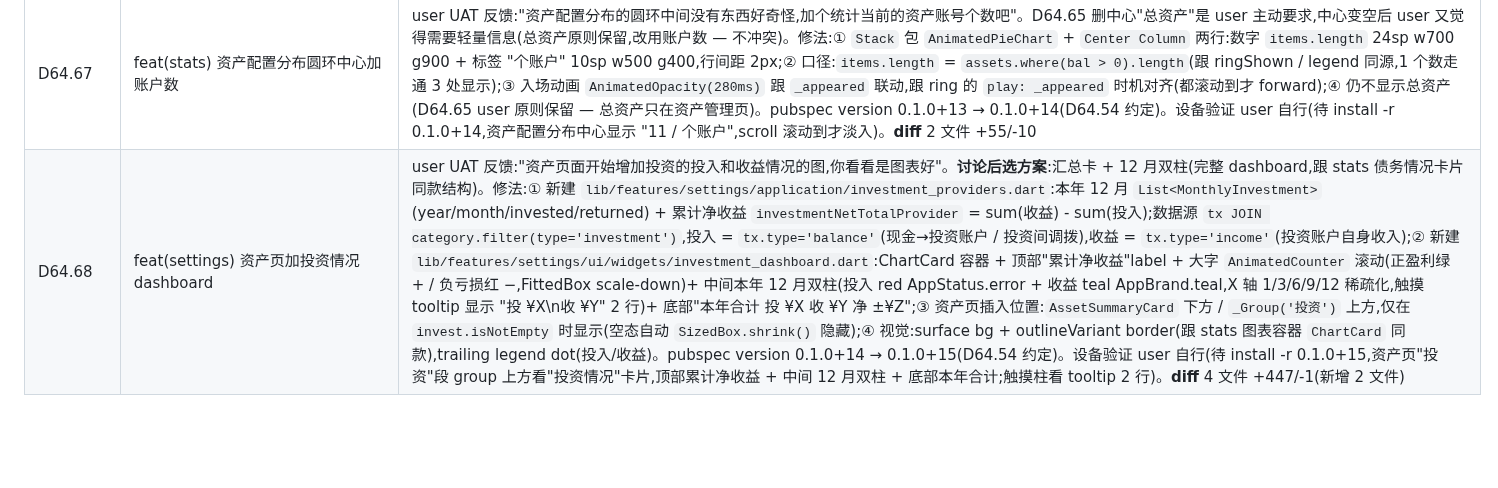
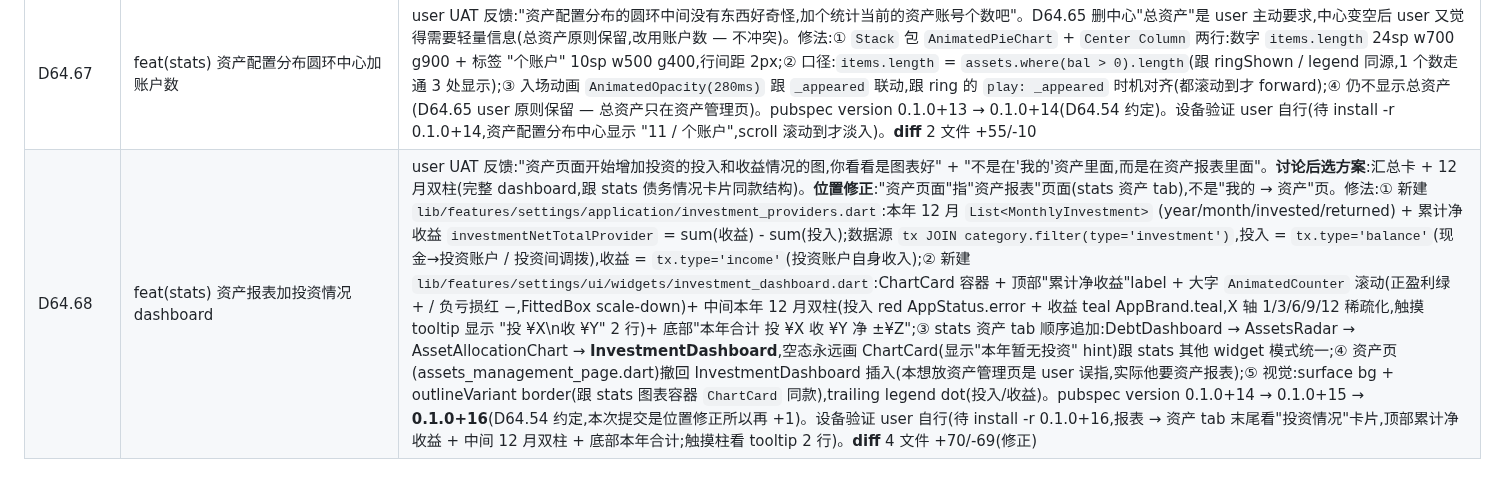
Before and after one commit to Chenjinteng/gridly, a Markdown page: docs/DEV.md, the part around the change. Drawn GitHub-style; blank space fills up the shorter version.

Commit message:
docs: 归档 D64.68 位置修正

```diff
--- a/docs/DEV.md
+++ b/docs/DEV.md
@@ -189,4 +189,4 @@ gridly/
 | D64.64 | refactor(stats) 负债+借出合并为 tabbed 卡片"债务情况" | user UAT 反馈:"我感觉,负债和借出这两个卡片可以合起来用一个 tab 切换的方式,卡片名就叫债务情况,两个tab,负债|借出"。之前 D64.56 / D64.62 是两张独立卡片(LiabilitiesDashboard + ReceivablesDashboard),信息密度分散 + 概念重叠(都是 receivable,只是 isLender 区分)。修法:① 新建 `lib/features/stats/ui/widgets/debt_dashboard.dart` 容器,Container 外层 + ChartCard 视觉系统 + "债务情况" 11sp g400 标题;② 内部 `DefaultTabController(length: 2)` + `TabBar` 2 段("负债|借出",underlined selected style,跟 stats_page _CompactViewSegmented 同款视觉);③ `TabBarView` 条件渲染 `LiabilitiesDashboard()` / `ReceivablesDashboard()`;④ 调 `LiabilitiesDashboard` + `ReceivablesDashboard` 改为纯 body 组件(删外层 Container + 标题,改 dashboard 容器统一给标题,避免嵌套);⑤ `stats_page.dart` 资产 tab case AssetsView 顺序:DebtDashboard → AssetsRadar → AssetAllocationChart(原"负债" + "借出"两张独立卡合并成一张 tabbed)。pubspec version 0.1.0+11 → 0.1.0+12(D64.54 约定)。设备验证 user 自行(已 install -r 0.1.0+12,两张卡合并 tabbed 切换正常 + 数字动画保持),commit `08df620`)。**diff** 3 文件 +260/-25(新增 debt_dashboard.dart 188 行 + 调整两 dashboard 改纯 body) |
 | D64.66 | fix(stats) 修复资产报表整页空白 + AssetAllocationChart 删中心总资产 | user UAT 反馈:"资产报表整页空白了" + "就是增加那个 tab 的时候出问题的,另外,别自己 build 和安装了,我来操作"(D64.66 起 AI 不再自 build/install)。根因排查:D64.64 DebtDashboard 用 `DefaultTabController + TabBar + TabBarView` 实现 tabbed 切换,但 `TabBarView` 必须在父级给它一个 bounded height 才能渲染,在 Column(ListView, Container unbounded)下抛 `Vertical viewport was given unbounded height` 异常,导致 case StatsView.assets 整个 widgets 列表 build 失败 → 整页空白。修法:① `DebtDashboard` 重写为 `ConsumerStatefulWidget` + 自维护 `_selectedIndex` + 自定义 `_DebtTabSegmented`(Stack + AnimatedPositioned underline 横条 + GestureDetector,参考 stats_page `_CompactViewSegmented` line 283-396 同款风格)+ Column 子元素 `if (_index == 0) LiabilitiesDashboard() else ReceivablesDashboard()` 条件渲染(Column 子元素不需要 bounded height);② `AssetAllocationChart` 改 `ConsumerStatefulWidget` viewport-aware(参考 `expense_analysis` 套路 `Scrollable.maybeOf` + addListener 监听滚动,`_appeared` state 控制 `play: bool`,滚动到才 forward 数字动画,避免进入即动画);③ `AssetAllocationChart` 删中心"总资产" label + AnimatedCounter 数字(直接不画 Center Column,不传空字符串,user:"资产报表都尽量不要出现总资产的额度,总资产只有一个可以查看的地方,就是资产管理页面")。pubspec version 0.1.0+12 → 0.1.0+13(D64.54 约定)。设备验证 user 自行(待 install -r 0.1.0+13,资产 tab 不再整页空白 + 债务情况 tabbed 切换正常 + 资产配置分布 viewport-aware 入场 + 中心无"总资产")。**diff** 3 文件 +331/-245 |
 | D64.67 | feat(stats) 资产配置分布圆环中心加账户数 | user UAT 反馈:"资产配置分布的圆环中间没有东西好奇怪,加个统计当前的资产账号个数吧"。D64.65 删中心"总资产"是 user 主动要求,中心变空后 user 又觉得需要轻量信息(总资产原则保留,改用账户数 — 不冲突)。修法:① `Stack` 包 `AnimatedPieChart` + `Center Column` 两行:数字 `items.length` 24sp w700 g900 + 标签 "个账户" 10sp w500 g400,行间距 2px;② 口径:`items.length` = `assets.where(bal > 0).length`(跟 ringShown / legend 同源,1 个数走通 3 处显示);③ 入场动画 `AnimatedOpacity(280ms)` 跟 `_appeared` 联动,跟 ring 的 `play: _appeared` 时机对齐(都滚动到才 forward);④ 仍不显示总资产(D64.65 user 原则保留 — 总资产只在资产管理页)。pubspec version 0.1.0+13 → 0.1.0+14(D64.54 约定)。设备验证 user 自行(待 install -r 0.1.0+14,资产配置分布中心显示 "11 / 个账户",scroll 滚动到才淡入)。**diff** 2 文件 +55/-10 |
-| D64.68 | feat(settings) 资产页加投资情况 dashboard | user UAT 反馈:"资产页面开始增加投资的投入和收益情况的图,你看看是图表好"。**讨论后选方案**:汇总卡 + 12 月双柱(完整 dashboard,跟 stats 债务情况卡片同款结构)。修法:① 新建 `lib/features/settings/application/investment_providers.dart`:本年 12 月 `List<MonthlyInvestment>` (year/month/invested/returned) + 累计净收益 `investmentNetTotalProvider` = sum(收益) - sum(投入);数据源 `tx JOIN category.filter(type='investment')`,投入 = `tx.type='balance'`(现金→投资账户 / 投资间调拨),收益 = `tx.type='income'`(投资账户自身收入);② 新建 `lib/features/settings/ui/widgets/investment_dashboard.dart`:ChartCard 容器 + 顶部"累计净收益"label + 大字 `AnimatedCounter` 滚动(正盈利绿 + / 负亏损红 −,FittedBox scale-down)+ 中间本年 12 月双柱(投入 red AppStatus.error + 收益 teal AppBrand.teal,X 轴 1/3/6/9/12 稀疏化,触摸 tooltip 显示 "投 ¥X\n收 ¥Y" 2 行)+ 底部"本年合计 投 ¥X 收 ¥Y 净 ±¥Z";③ 资产页插入位置:`AssetSummaryCard` 下方 / `_Group('投资')` 上方,仅在 `invest.isNotEmpty` 时显示(空态自动 `SizedBox.shrink()` 隐藏);④ 视觉:surface bg + outlineVariant border(跟 stats 图表容器 `ChartCard` 同款),trailing legend dot(投入/收益)。pubspec version 0.1.0+14 → 0.1.0+15(D64.54 约定)。设备验证 user 自行(待 install -r 0.1.0+15,资产页"投资"段 group 上方看"投资情况"卡片,顶部累计净收益 + 中间 12 月双柱 + 底部本年合计;触摸柱看 tooltip 2 行)。**diff** 4 文件 +447/-1(新增 2 文件) |
+| D64.68 | feat(stats) 资产报表加投资情况 dashboard | user UAT 反馈:"资产页面开始增加投资的投入和收益情况的图,你看看是图表好" + "不是在'我的'资产里面,而是在资产报表里面"。**讨论后选方案**:汇总卡 + 12 月双柱(完整 dashboard,跟 stats 债务情况卡片同款结构)。**位置修正**:"资产页面"指"资产报表"页面(stats 资产 tab),不是"我的 → 资产"页。修法:① 新建 `lib/features/settings/application/investment_providers.dart`:本年 12 月 `List<MonthlyInvestment>` (year/month/invested/returned) + 累计净收益 `investmentNetTotalProvider` = sum(收益) - sum(投入);数据源 `tx JOIN category.filter(type='investment')`,投入 = `tx.type='balance'`(现金→投资账户 / 投资间调拨),收益 = `tx.type='income'`(投资账户自身收入);② 新建 `lib/features/settings/ui/widgets/investment_dashboard.dart`:ChartCard 容器 + 顶部"累计净收益"label + 大字 `AnimatedCounter` 滚动(正盈利绿 + / 负亏损红 −,FittedBox scale-down)+ 中间本年 12 月双柱(投入 red AppStatus.error + 收益 teal AppBrand.teal,X 轴 1/3/6/9/12 稀疏化,触摸 tooltip 显示 "投 ¥X\n收 ¥Y" 2 行)+ 底部"本年合计 投 ¥X 收 ¥Y 净 ±¥Z";③ stats 资产 tab 顺序追加:DebtDashboard → AssetsRadar → AssetAllocationChart → **InvestmentDashboard**,空态永远画 ChartCard(显示"本年暂无投资" hint)跟 stats 其他 widget 模式统一;④ 资产页(assets_management_page.dart)撤回 InvestmentDashboard 插入(本想放资产管理页是 user 误指,实际他要资产报表);⑤ 视觉:surface bg + outlineVariant border(跟 stats 图表容器 `ChartCard` 同款),trailing legend dot(投入/收益)。pubspec version 0.1.0+14 → 0.1.0+15 → **0.1.0+16**(D64.54 约定,本次提交是位置修正所以再 +1)。设备验证 user 自行(待 install -r 0.1.0+16,报表 → 资产 tab 末尾看"投资情况"卡片,顶部累计净收益 + 中间 12 月双柱 + 底部本年合计;触摸柱看 tooltip 2 行)。**diff** 4 文件 +70/-69(修正) |
```
Also changed, not shown: docs/ROADMAP.md (+1 -1 lines).
